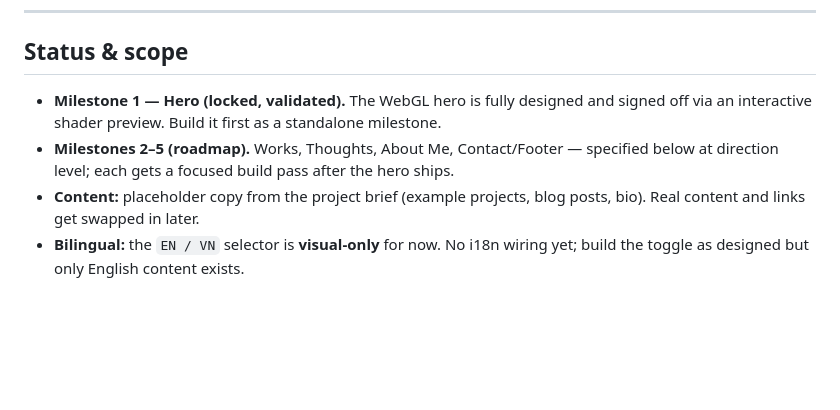
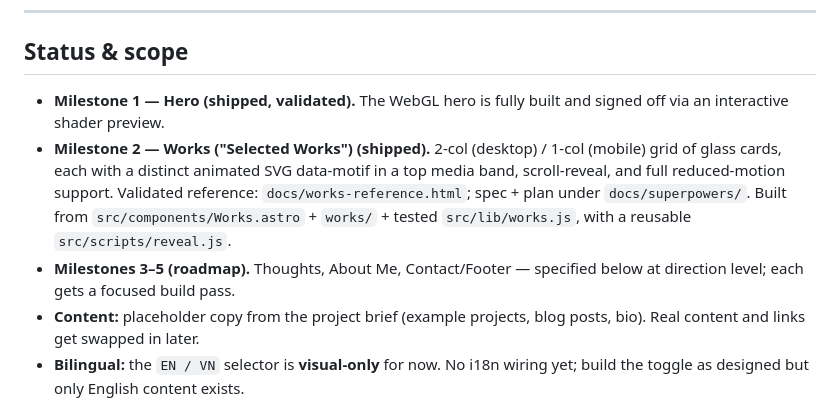
Before and after one commit to romannguyen99/roman-portfolio-website, a Markdown page: CLAUDE.md, the part around the change. GitHub-like rendering; blank space fills up the shorter version.

Commit message:
docs: mark Milestone 2 (Works) shipped in CLAUDE.md
Co-Authored-By: Claude Opus 4.8 <noreply@anthropic.com>

```diff
--- a/CLAUDE.md
+++ b/CLAUDE.md
@@ -12,10 +12,15 @@ Keep it current as the site grows.
 
 ## Status & scope
 
-- **Milestone 1 — Hero (locked, validated).** The WebGL hero is fully designed and signed off
-  via an interactive shader preview. Build it first as a standalone milestone.
-- **Milestones 2–5 (roadmap).** Works, Thoughts, About Me, Contact/Footer — specified below at
-  direction level; each gets a focused build pass after the hero ships.
+- **Milestone 1 — Hero (shipped, validated).** The WebGL hero is fully built and signed off
+  via an interactive shader preview.
+- **Milestone 2 — Works ("Selected Works") (shipped).** 2-col (desktop) / 1-col (mobile) grid of
+  glass cards, each with a distinct animated SVG data-motif in a top media band, scroll-reveal,
+  and full reduced-motion support. Validated reference: `docs/works-reference.html`; spec + plan
+  under `docs/superpowers/`. Built from `src/components/Works.astro` + `works/` + tested
+  `src/lib/works.js`, with a reusable `src/scripts/reveal.js`.
+- **Milestones 3–5 (roadmap).** Thoughts, About Me, Contact/Footer — specified below at
+  direction level; each gets a focused build pass.
 - **Content:** placeholder copy from the project brief (example projects, blog posts, bio). Real
   content and links get swapped in later.
 - **Bilingual:** the `EN / VN` selector is **visual-only** for now. No i18n wiring yet; build the
```
